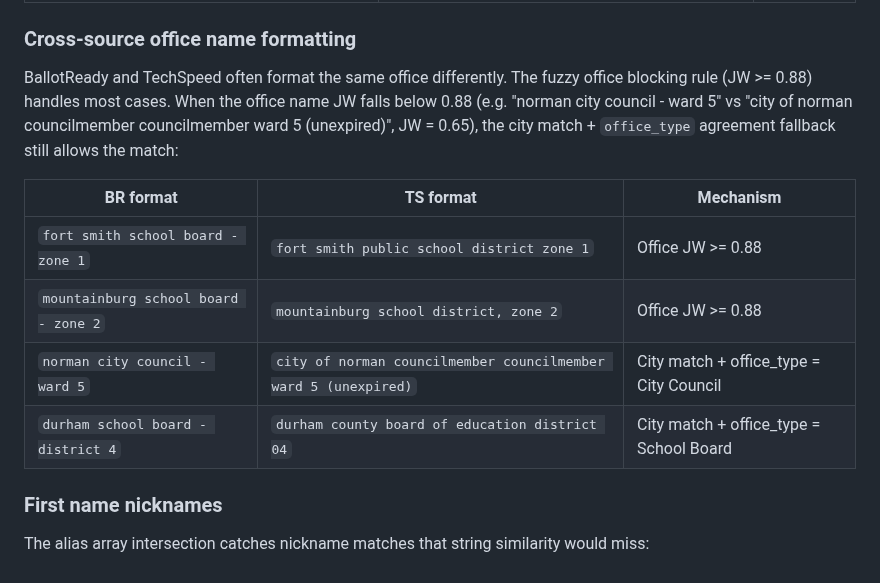
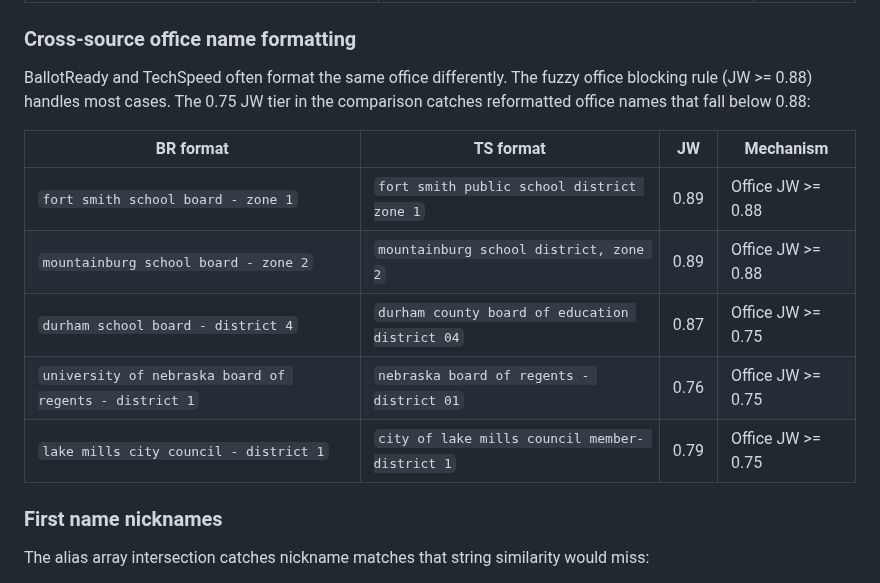
Before and after one commit to thegoodparty/gp-data-platform, a Markdown page: entity_resolution/README.md, the part around one of its changes. GitHub-like rendering.

```diff
--- a/entity_resolution/README.md
+++ b/entity_resolution/README.md
@@ -167,17 +168,16 @@ generated even when names don't match exactly:
 ### Cross-source office name formatting
 
 BallotReady and TechSpeed often format the same office differently. The fuzzy
-office blocking rule (JW >= 0.88) handles most cases. When the office name JW
-falls below 0.88 (e.g. "norman city council - ward 5" vs "city of norman
-councilmember councilmember ward 5 (unexpired)", JW = 0.65), the city match +
-`office_type` agreement fallback still allows the match:
+office blocking rule (JW >= 0.88) handles most cases. The 0.75 JW tier in the
+comparison catches reformatted office names that fall below 0.88:
 
-| BR format | TS format | Mechanism |
-|-----------|-----------|-----------|
-| `fort smith school board - zone 1` | `fort smith public school district zone 1` | Office JW >= 0.88 |
-| `mountainburg school board - zone 2` | `mountainburg school district, zone 2` | Office JW >= 0.88 |
-| `norman city council - ward 5` | `city of norman councilmember councilmember ward 5 (unexpired)` | City match + office_type = City Council |
-| `durham school board - district 4` | `durham county board of education district 04` | City match + office_type = School Board |
+| BR format | TS format | JW | Mechanism |
+|-----------|-----------|-----|-----------|
+| `fort smith school board - zone 1` | `fort smith public school district zone 1` | 0.89 | Office JW >= 0.88 |
+| `mountainburg school board - zone 2` | `mountainburg school district, zone 2` | 0.89 | Office JW >= 0.88 |
+| `durham school board - district 4` | `durham county board of education district 04` | 0.87 | Office JW >= 0.75 |
+| `university of nebraska board of regents - district 1` | `nebraska board of regents - district 01` | 0.76 | Office JW >= 0.75 |
+| `lake mills city council - district 1` | `city of lake mills council member- district 1` | 0.79 | Office JW >= 0.75 |
 
 ### First name nicknames
 
```
Also changed, not shown: other parts of entity_resolution/README.md (+26 -30 lines), entity_resolution/results/m_u_parameters_chart.png, entity_resolution/results/match_weights_chart.png, 5 other files.
